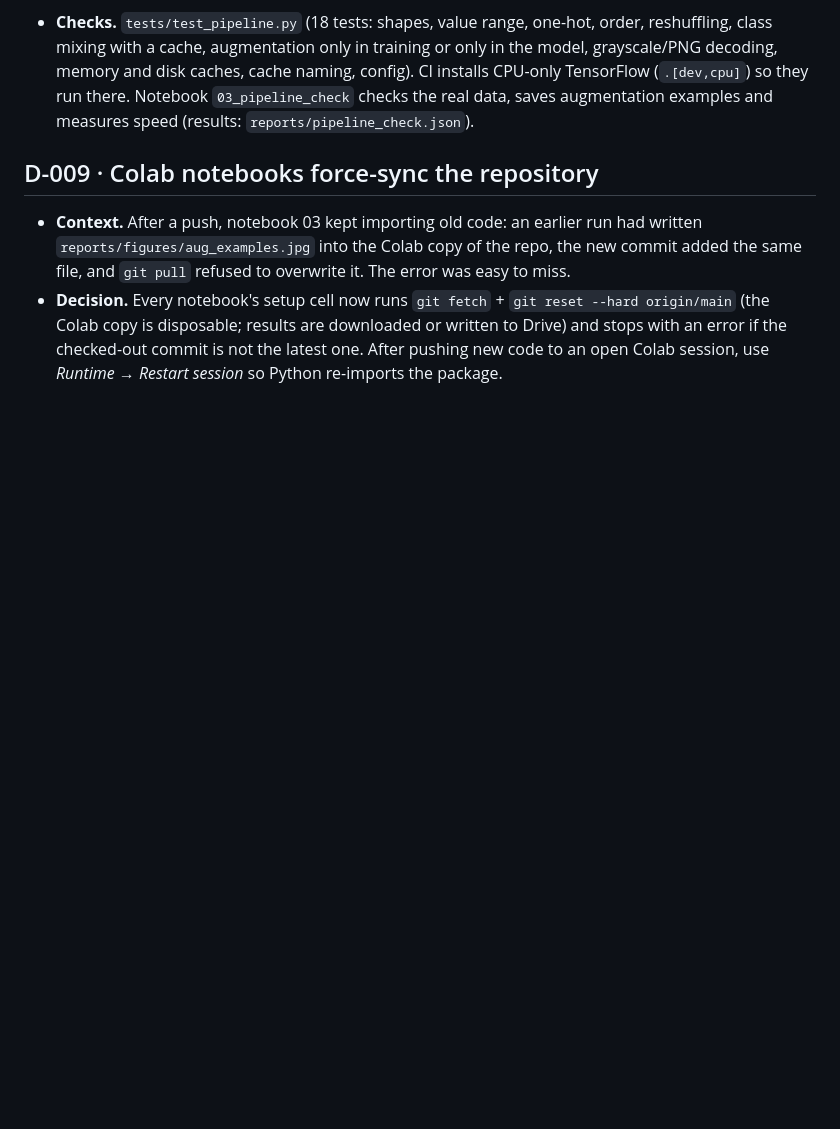
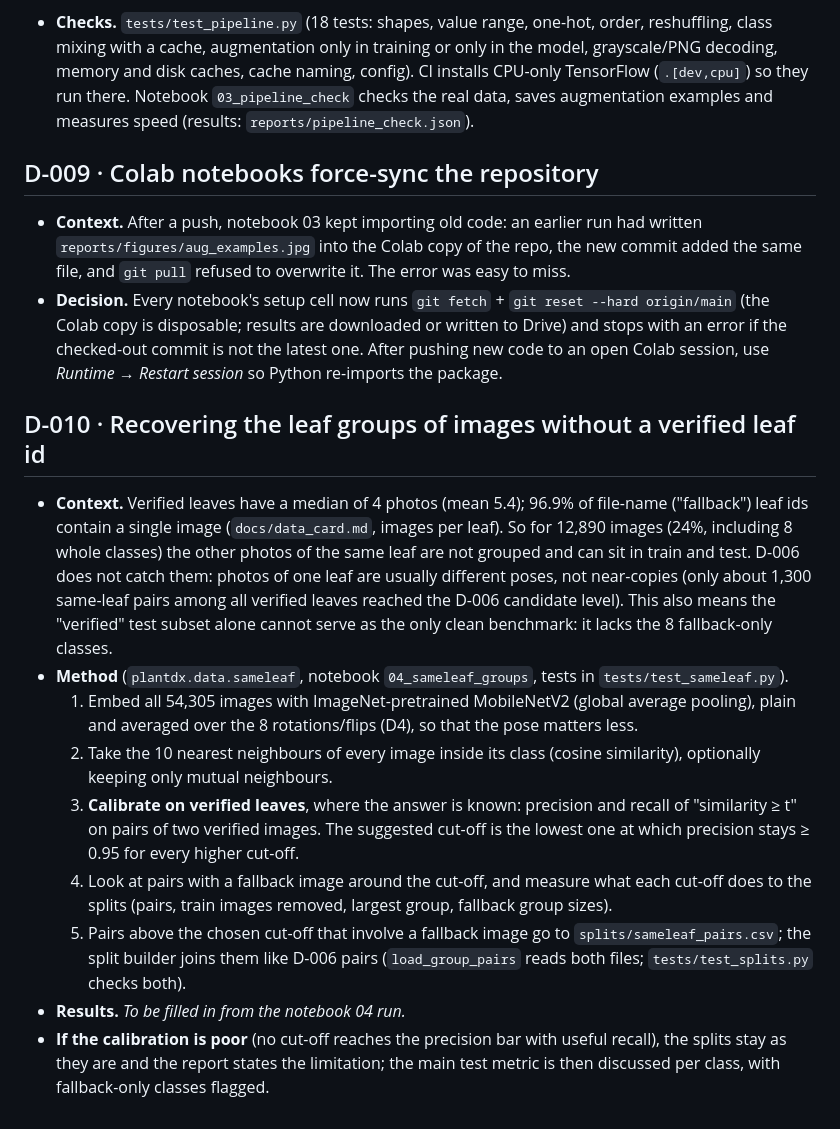
Before and after one commit to AnarHummatli/plant-disease-detection, a Markdown page: docs/decisions.md, the part around the change. Rendered like a GitHub page; blank space fills up the shorter version.

```diff
--- a/docs/decisions.md
+++ b/docs/decisions.md
@@ -209,3 +209,31 @@ classes), where they are kept next to a class table generated from the splits.
   (the Colab copy is disposable; results are downloaded or written to Drive) and stops with an
   error if the checked-out commit is not the latest one. After pushing new code to an open Colab
   session, use *Runtime → Restart session* so Python re-imports the package.
+
+## D-010 · Recovering the leaf groups of images without a verified leaf id
+
+- **Context.** Verified leaves have a median of 4 photos (mean 5.4); 96.9% of file-name
+  ("fallback") leaf ids contain a single image (`docs/data_card.md`, images per leaf). So for
+  12,890 images (24%, including 8 whole classes) the other photos of the same leaf are not
+  grouped and can sit in train and test. D-006 does not catch them: photos of one leaf are
+  usually different poses, not near-copies (only about 1,300 same-leaf pairs among all verified
+  leaves reached the D-006 candidate level). This also means the "verified" test subset alone
+  cannot serve as the only clean benchmark: it lacks the 8 fallback-only classes.
+- **Method** (`plantdx.data.sameleaf`, notebook `04_sameleaf_groups`, tests in
+  `tests/test_sameleaf.py`).
+  1. Embed all 54,305 images with ImageNet-pretrained MobileNetV2 (global average pooling),
+     plain and averaged over the 8 rotations/flips (D4), so that the pose matters less.
+  2. Take the 10 nearest neighbours of every image inside its class (cosine similarity),
+     optionally keeping only mutual neighbours.
+  3. **Calibrate on verified leaves**, where the answer is known: precision and recall of
+     "similarity ≥ t" on pairs of two verified images. The suggested cut-off is the lowest one
+     at which precision stays ≥ 0.95 for every higher cut-off.
+  4. Look at pairs with a fallback image around the cut-off, and measure what each cut-off does
+     to the splits (pairs, train images removed, largest group, fallback group sizes).
+  5. Pairs above the chosen cut-off that involve a fallback image go to
+     `splits/sameleaf_pairs.csv`; the split builder joins them like D-006 pairs
+     (`load_group_pairs` reads both files; `tests/test_splits.py` checks both).
+- **Results.** *To be filled in from the notebook 04 run.*
+- **If the calibration is poor** (no cut-off reaches the precision bar with useful recall), the
+  splits stay as they are and the report states the limitation; the main test metric is then
+  discussed per class, with fallback-only classes flagged.
```
Also changed, not shown: README.md (+3 -2 lines), docs/data_card.md (+18 -0 lines), reports/figures/eda_images_per_leaf.png (added), 11 other files.
